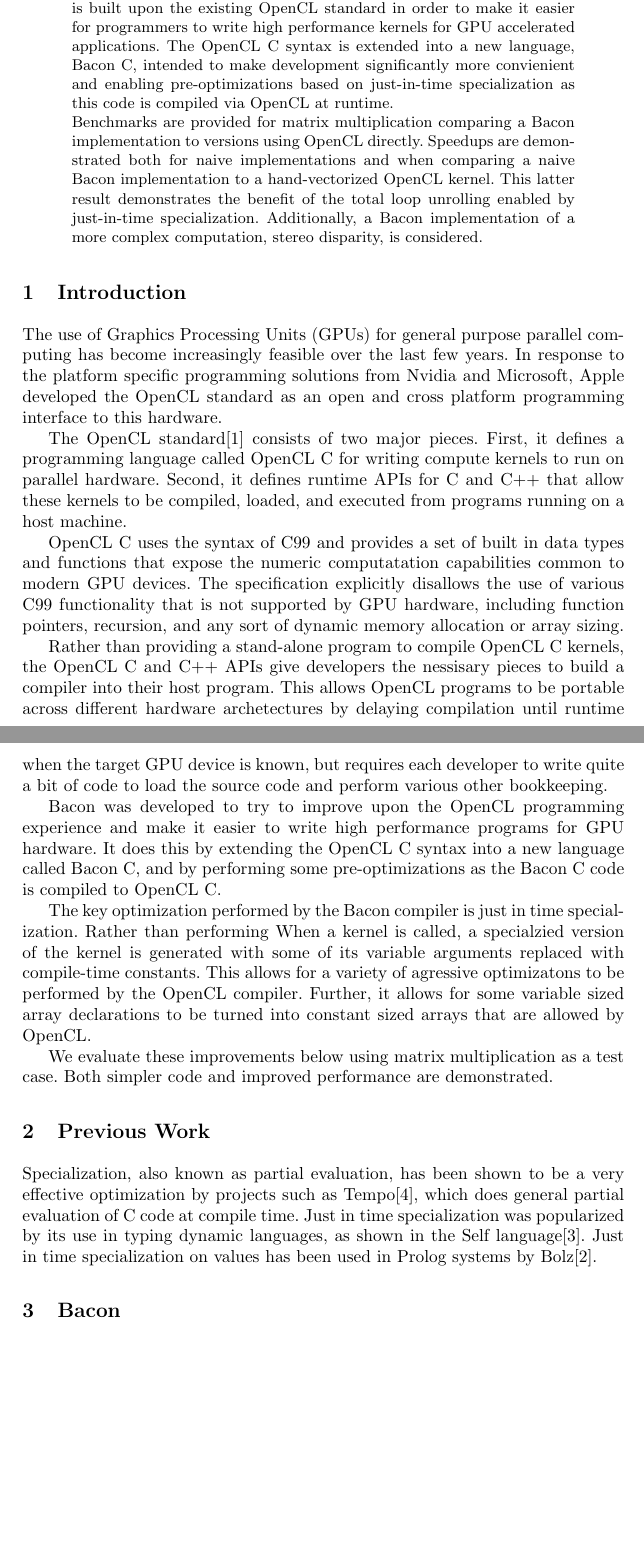
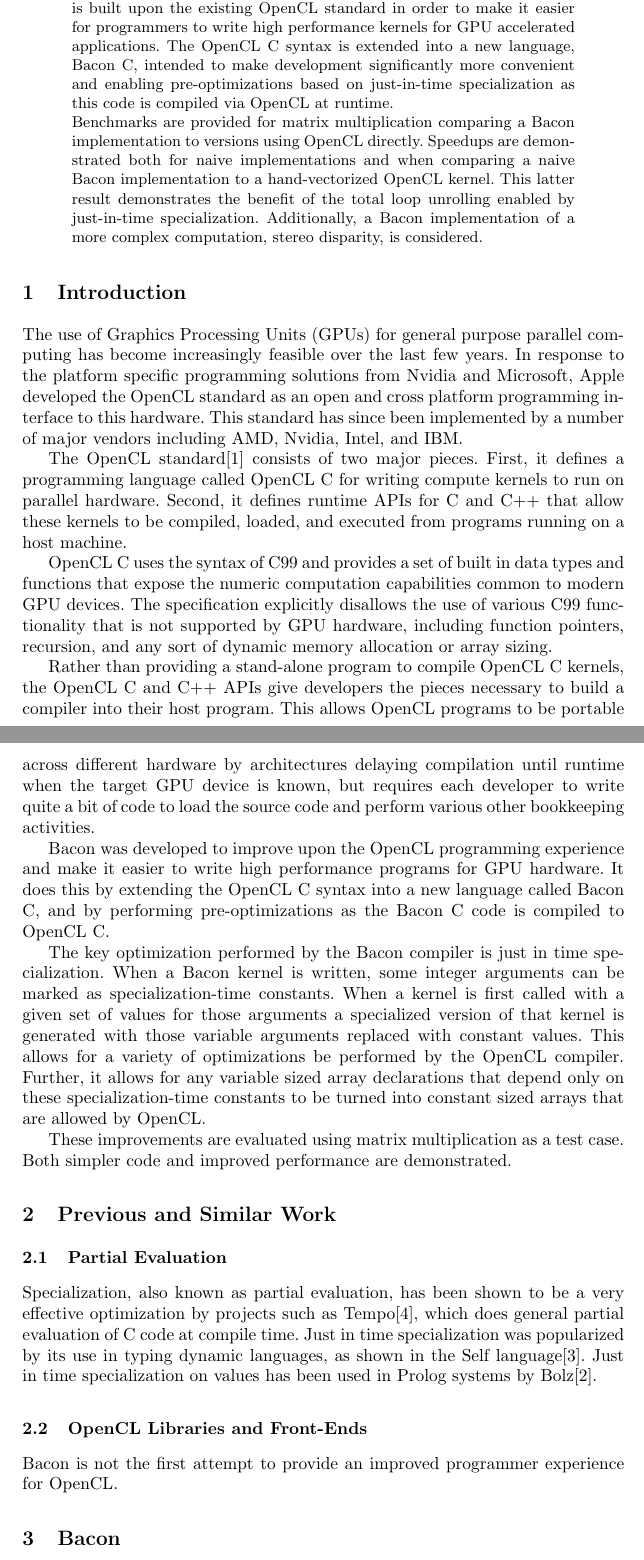
Before and after one commit to NatTuck/bacon, a LaTeX paper (doc/Paper/Paper.tex): two parts of pages 1 and 2 of 7 before the commit and two parts of pages 1 and 2 of 8 after it, joined at a grey line, cut so that both start at the same text, the shorter picture padded with empty space. Compiled offline with pdfLaTeX.

Commit message:
Paper tweaks.

```diff
--- a/doc/Paper/Paper.tex
+++ b/doc/Paper/Paper.tex
@@ -26,11 +26,11 @@
 \begin{abstract}
 
 This paper describes Bacon, a data-parallel programming system
-targetting OpenCL-compatible graphics processors. This system is built
+targeting OpenCL-compatible graphics processors. This system is built
 upon the existing OpenCL standard in order to make it easier for
 programmers to write high performance kernels for GPU accelerated
 applications. The OpenCL C syntax is extended into a new language,
-Bacon C, intended to make development significantly more convienient
+Bacon C, intended to make development significantly more convenient
 and enabling pre-optimizations based on just-in-time specialization as
 this code is compiled via OpenCL at runtime.
 
@@ -49,8 +49,10 @@
 The use of Graphics Processing Units (GPUs) for general purpose
 parallel computing has become increasingly feasible over the last few
 years. In response to the platform specific programming solutions from
-Nvidia and Microsoft, Apple developed the OpenCL standard as an open and
-cross platform programming interface to this hardware.
+Nvidia and Microsoft, Apple developed the OpenCL standard as an open
+and cross platform programming interface to this hardware. This
+standard has since been implemented by a number of major vendors
+including AMD, Nvidia, Intel, and IBM.
 
 The OpenCL standard\cite{opencl} consists of two major pieces. First,
 it defines a programming language called OpenCL C for writing compute
@@ -59,40 +61,43 @@
 executed from programs running on a host machine.
 
 OpenCL C uses the syntax of C99 and provides a set of built in data
-types and functions that expose the numeric computatation capabilities
+types and functions that expose the numeric computation capabilities
 common to modern GPU devices. The specification explicitly disallows
 the use of various C99 functionality that is not supported by GPU
 hardware, including function pointers, recursion, and any sort of
 dynamic memory allocation or array sizing.
 
 Rather than providing a stand-alone program to compile OpenCL C
-kernels, the OpenCL C and C++ APIs give developers the nessisary
-pieces to build a compiler into their host program. This allows OpenCL
-programs to be portable across different hardware archetectures by
+kernels, the OpenCL C and C++ APIs give developers the pieces
+necessary to build a compiler into their host program. This allows OpenCL
+programs to be portable across different hardware by architectures
 delaying compilation until runtime when the target GPU device is
 known, but requires each developer to write quite a bit of code to
-load the source code and perform various other bookkeeping.
+load the source code and perform various other bookkeeping activities.
 
-Bacon was developed to try to improve upon the OpenCL programming
+Bacon was developed to improve upon the OpenCL programming
 experience and make it easier to write high performance programs for
 GPU hardware. It does this by extending the OpenCL C syntax into a new
-language called Bacon C, and by performing some pre-optimizations as
+language called Bacon C, and by performing pre-optimizations as
 the Bacon C code is compiled to OpenCL C.
 
 The key optimization performed by the Bacon compiler is just in time
-specialization. Rather than performing When a kernel is called, a
-specialzied version of the kernel is generated with some of its
-variable arguments replaced with compile-time constants. This allows
-for a variety of agressive optimizatons to be performed by the OpenCL
-compiler. Further, it allows for some variable sized array
-declarations to be turned into constant sized arrays that are allowed
-by OpenCL.
+specialization. When a Bacon kernel is written, some integer arguments
+can be marked as specialization-time constants. When a kernel is first
+called with a given set of values for those arguments a specialized
+version of that kernel is generated with those variable arguments
+replaced with constant values. This allows for a variety of
+optimizations be performed by the OpenCL compiler. Further, it allows
+for any variable sized array declarations that depend only on these
+specialization-time constants to be turned into constant sized arrays
+that are allowed by OpenCL.
 
-We evaluate these improvements below using matrix multiplication as a
-test case. Both simpler code and improved performance are
-demonstrated.
+These improvements are evaluated using matrix multiplication as a test
+case. Both simpler code and improved performance are demonstrated.
 
-\section{Previous Work}
+\section{Previous and Similar Work}
+
+\subsection{Partial Evaluation}
 
 Specialization, also known as partial evaluation, has been shown to be
 a very effective optimization by projects such as
@@ -101,6 +106,11 @@
 its use in typing dynamic languages, as shown in the Self
 language\cite{chambers:1992}. Just in time specialization on values has
 been used in Prolog systems by Bolz\cite{bolz:2010}.
+
+\subsection{OpenCL Libraries and Front-Ends}
+
+Bacon is not the first attempt to provide an improved programmer
+experience for OpenCL.
 
 \section{Bacon}
 \subsection{Language}
```
Also changed, not shown: doc/Paper/TODO.txt (+3 -0 lines), doc/Paper/bacon.bib (line endings or trailing spaces), doc/Paper/Paper.tex (24 more changed lines).
